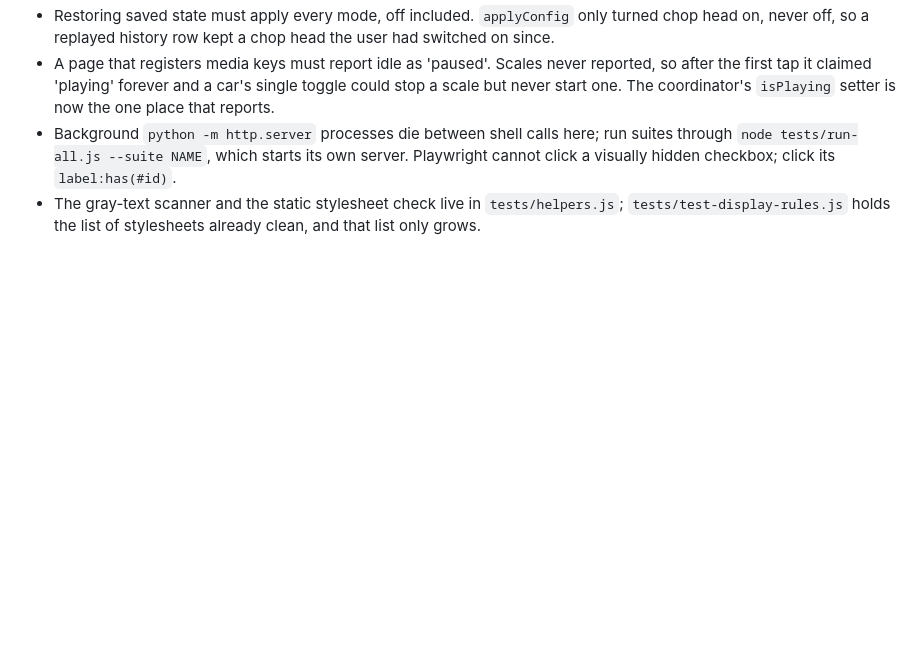
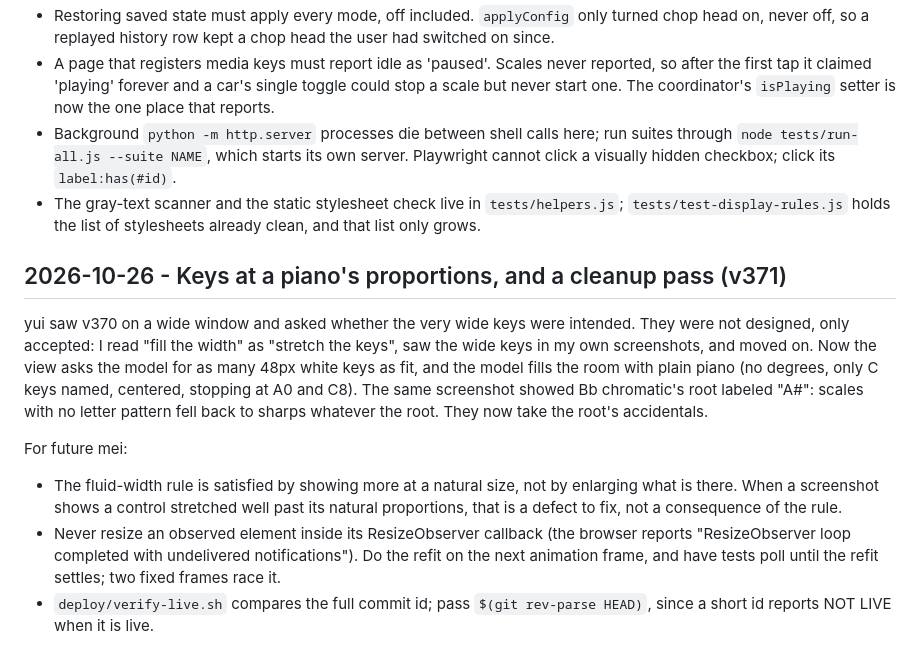
Before and after one commit to ernop/voice-wei, a Markdown page: .cursor/diary.md, the part around the change. GitHub-like rendering; blank space fills up the shorter version.

Commit message:
Diary: keyboard proportions and the ResizeObserver refit lesson (v371)

```diff
--- a/.cursor/diary.md
+++ b/.cursor/diary.md
@@ -1712,3 +1712,26 @@ For future mei:
 - The gray-text scanner and the static stylesheet check live in
   `tests/helpers.js`; `tests/test-display-rules.js` holds the list of
   stylesheets already clean, and that list only grows.
+
+## 2026-10-26 - Keys at a piano's proportions, and a cleanup pass (v371)
+
+yui saw v370 on a wide window and asked whether the very wide keys were
+intended. They were not designed, only accepted: I read "fill the width"
+as "stretch the keys", saw the wide keys in my own screenshots, and moved
+on. Now the view asks the model for as many 48px white keys as fit, and the
+model fills the room with plain piano (no degrees, only C keys named,
+centered, stopping at A0 and C8). The same screenshot showed Bb chromatic's
+root labeled "A#": scales with no letter pattern fell back to sharps
+whatever the root. They now take the root's accidentals.
+
+For future mei:
+- The fluid-width rule is satisfied by showing more at a natural size, not
+  by enlarging what is there. When a screenshot shows a control stretched
+  well past its natural proportions, that is a defect to fix, not a
+  consequence of the rule.
+- Never resize an observed element inside its ResizeObserver callback (the
+  browser reports "ResizeObserver loop completed with undelivered
+  notifications"). Do the refit on the next animation frame, and have tests
+  poll until the refit settles; two fixed frames race it.
+- `deploy/verify-live.sh` compares the full commit id; pass
+  `$(git rev-parse HEAD)`, since a short id reports NOT LIVE when it is live.
```
